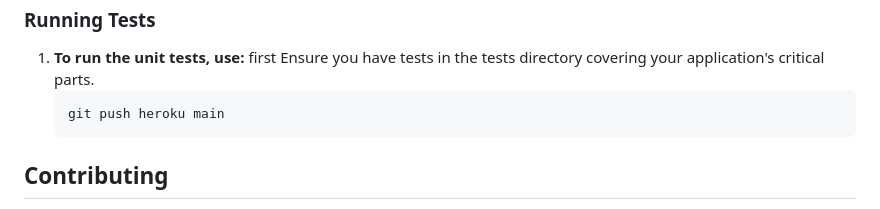
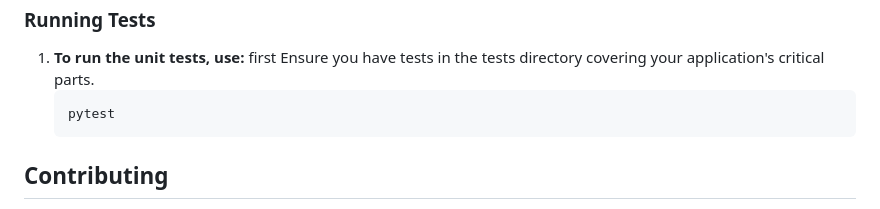
Before and after one commit to Afsaumutoniwase/SMWS_Group10, a Markdown page: README.md, the part around the change. GitHub-like rendering.

Commit message:
Readme updated and environment.txt

````diff
--- a/README.md
+++ b/README.md
@@ -194,7 +194,7 @@ SMWS_Group10/
 ### Running Tests
 1. **To run the unit tests, use:** first Ensure you have tests in the tests directory covering your application's critical parts.
     ```bash
-    git push heroku main
+    pytest
 ## Contributing
 
 Feel free to contribute by creating pull requests or opening issues. Make sure to follow the project's code style and write tests for new features or bug fixes.
````
